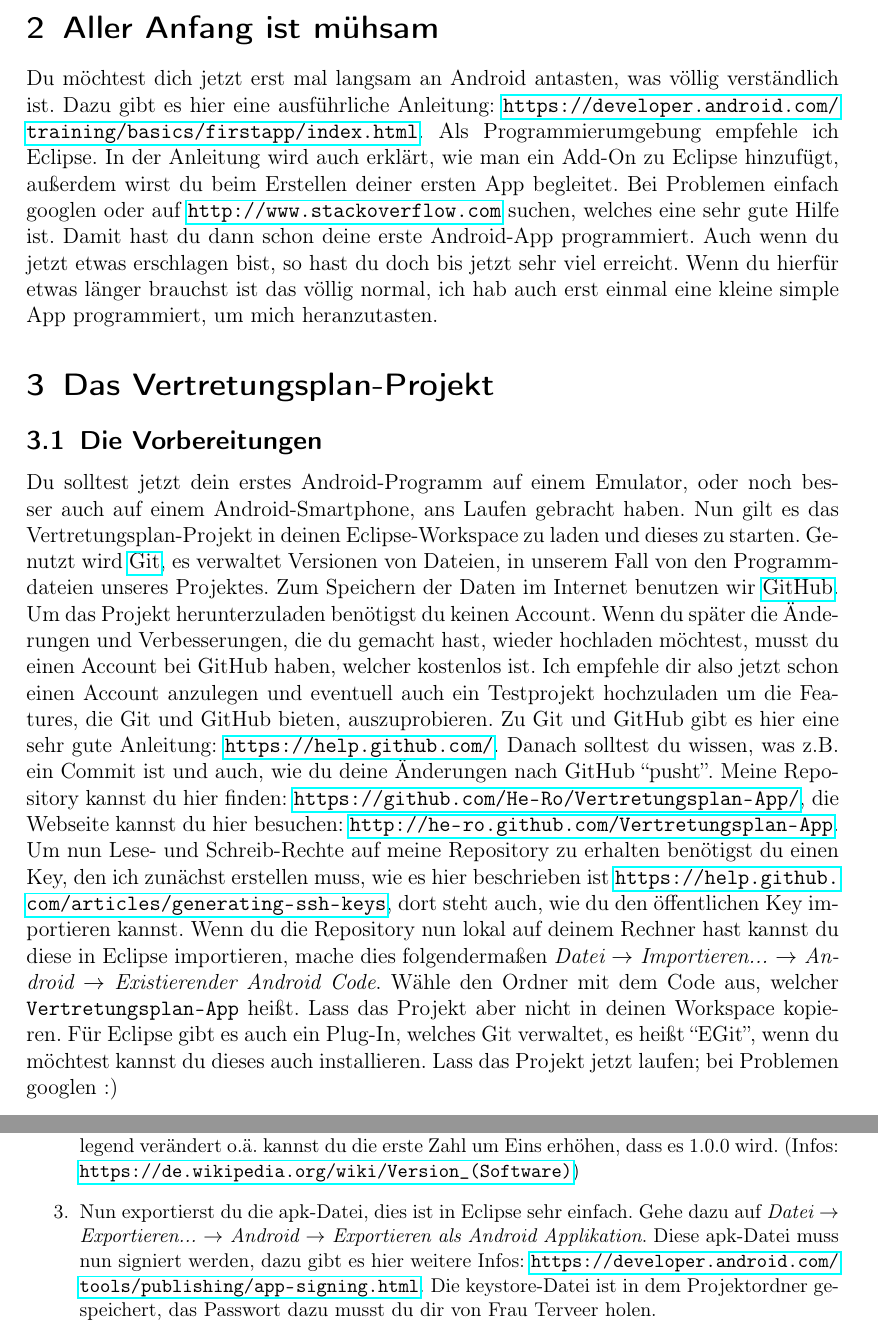
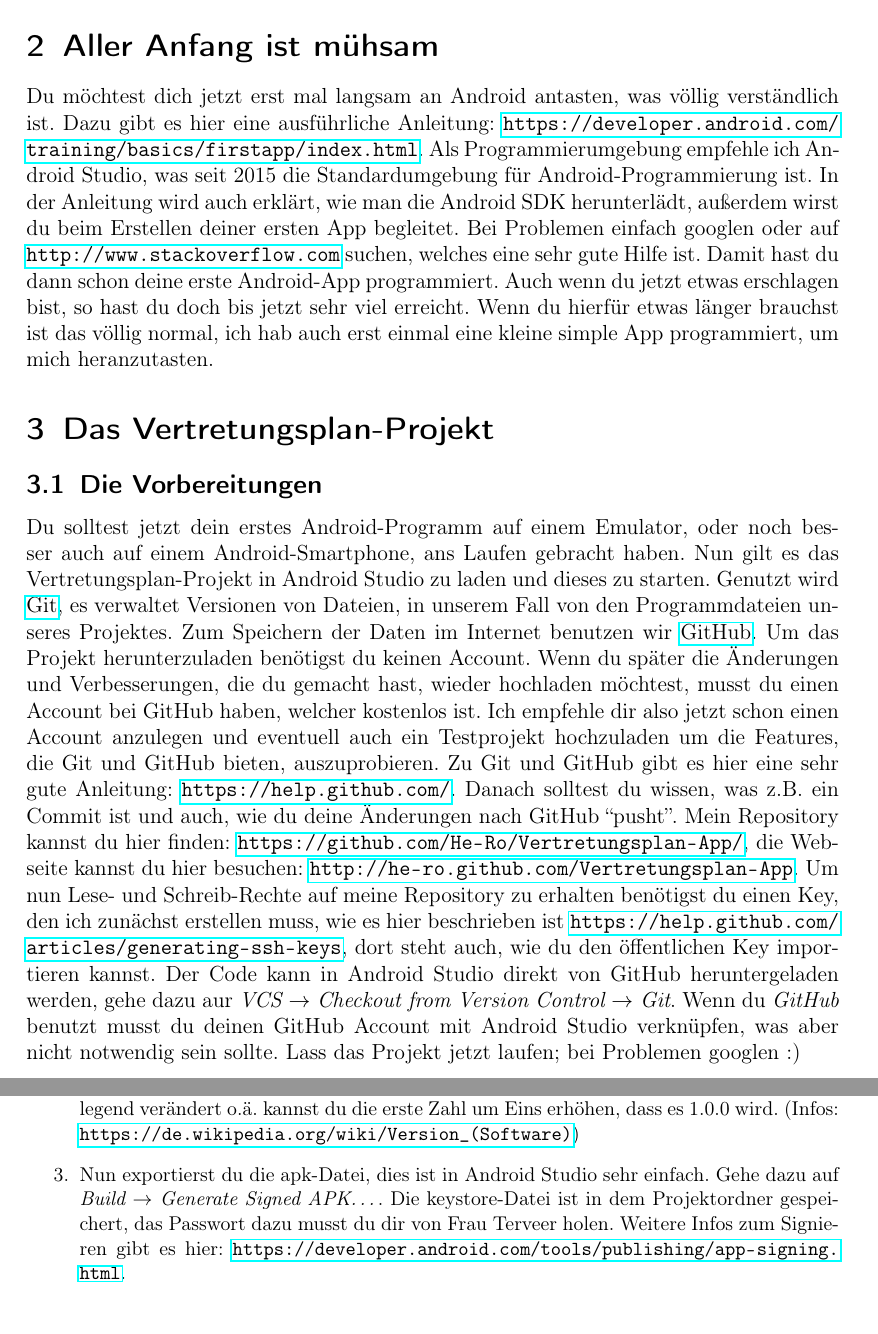
Before and after one commit to He-Ro/Vertretungsplan-App, a LaTeX document (Anleitung/Anleitung.tex): two parts of pages 3 and 5 of 6, joined at a grey line, cut so that both start at the same text. Compiled offline with pdfLaTeX; an older LaTeX class or package is replaced by its successor.

Commit message:
Update Anleitung

```diff
--- a/LaTeX/Anleitung.tex
+++ b/Anleitung/Anleitung.tex
@@ -45,16 +45,16 @@ Was bringt einem dieses Projekt denn eigentlich, magst du dich fragen. Zum einen
 \newpage
 \section{Aller Anfang ist mühsam}
 
-Du möchtest dich jetzt erst mal langsam an Android antasten, was völlig verständlich ist. Dazu gibt es hier eine ausführliche Anleitung: \url{https://developer.android.com/training/basics/firstapp/index.html}. Als Programmierumgebung empfehle ich \linebreak Eclipse. In der Anleitung wird auch erklärt, wie man ein Add-On zu Eclipse hinzufügt, außerdem wirst du beim Erstellen deiner ersten App begleitet. Bei Problemen einfach googlen oder auf \url{http://www.stackoverflow.com} suchen, welches eine sehr gute Hilfe ist.
+Du möchtest dich jetzt erst mal langsam an Android antasten, was völlig verständlich ist. Dazu gibt es hier eine ausführliche Anleitung: \url{https://developer.android.com/training/basics/firstapp/index.html}. Als Programmierumgebung empfehle ich Android Studio, was seit 2015 die Standardumgebung für Android-Programmierung ist. In der Anleitung wird auch erklärt, wie man die Android SDK herunterlädt, außerdem wirst du beim Erstellen deiner ersten App begleitet. Bei Problemen einfach googlen oder auf \url{http://www.stackoverflow.com} suchen, welches eine sehr gute Hilfe ist.
 Damit hast du dann schon deine erste Android-App programmiert. Auch wenn du jetzt etwas erschlagen bist, so hast du doch bis jetzt sehr viel erreicht. Wenn du hierfür etwas länger brauchst ist das völlig normal, ich hab auch erst einmal eine kleine simple App programmiert, um mich heranzutasten.
 
 \section{Das Vertretungsplan-Projekt}
 \subsection{Die Vorbereitungen}
-Du solltest jetzt dein erstes Android-Programm auf einem Emulator, oder noch besser auch auf einem Android-Smartphone, ans Laufen gebracht haben. Nun gilt es das Vertretungsplan-Projekt in deinen Eclipse-Workspace zu laden und dieses zu starten.
+Du solltest jetzt dein erstes Android-Programm auf einem Emulator, oder noch besser auch auf einem Android-Smartphone, ans Laufen gebracht haben. Nun gilt es das Vertretungsplan-Projekt in Android Studio zu laden und dieses zu starten.
 Genutzt wird \href{http://git-scm.com/}{Git}, es verwaltet Versionen von Dateien, in unserem Fall von den Programmdateien unseres Projektes. Zum Speichern der Daten im Internet benutzen wir \href{http://www.github.com}{GitHub}. Um das Projekt herunterzuladen benötigst du keinen Account. Wenn du später die Änderungen und Verbesserungen, die du gemacht hast, wieder hochladen möchtest, musst du einen Account bei GitHub haben, welcher kostenlos ist. Ich empfehle dir also jetzt schon einen Account anzulegen und eventuell auch ein Testprojekt hochzuladen um die Features, die Git und GitHub bieten, auszuprobieren. Zu Git und GitHub gibt es hier eine sehr gute Anleitung: \url{https://help.github.com/}. Danach solltest du wissen, was z.B. ein Commit ist und auch, wie du deine Änderungen nach GitHub ``pusht''.
-Meine Repository kannst du hier finden: \url{https://github.com/He-Ro/Vertretungsplan-App/}, die Webseite kannst du hier besuchen: \url{http://he-ro.github.com/Vertretungsplan-App}.
+Mein Repository kannst du hier finden: \url{https://github.com/He-Ro/Vertretungsplan-App/}, die Webseite kannst du hier besuchen: \url{http://he-ro.github.com/Vertretungsplan-App}.
 Um nun Lese- und Schreib-Rechte auf meine Repository zu erhalten benötigst du einen Key, den ich zunächst erstellen muss, wie es hier beschrieben ist \url{https://help.github.com/articles/generating-ssh-keys}, dort steht auch, wie du den öffentlichen Key importieren kannst.
-Wenn du die Repository nun lokal auf deinem Rechner hast kannst du diese in Eclipse importieren, mache dies folgendermaßen \textit{Datei $\rightarrow$ Importieren... $\rightarrow$ Android $\rightarrow$ Existierender Android Code}. Wähle den Ordner mit dem Code aus, welcher \texttt{Vertretungsplan-App} heißt. Lass das Projekt aber nicht in deinen Workspace kopieren. Für Eclipse gibt es auch ein Plug-In, welches Git verwaltet, es heißt ``EGit'', wenn du möchtest kannst du dieses auch installieren.
+Der Code kann in Android Studio direkt von GitHub heruntergeladen werden, gehe dazu aur \textit{VCS $\rightarrow$ Checkout from Version Control $\rightarrow$ Git}. Wenn du \textit{GitHub} benutzt musst du deinen GitHub Account mit Android Studio verknüpfen, was aber nicht notwendig sein sollte.
 Lass das Projekt jetzt laufen; bei Problemen googlen :)
 \newpage
 \subsection{Der Aufbau des Projektes}
@@ -120,7 +120,7 @@ Um diese Version zu veröffentlichen sind einige Maßnahmen zu treffen, diese li
 \begin{enumerate}
  \item Setzte den \texttt{android:versionCode} in dem \textit{AndroidManifest} um genau einen hoch. Merke dir diese neue Versionsnummer.
  \item Gib der Version einen sinnvollen Namen, dies hat nichts mit dem \texttt{android:versionCode} zu tun und ist in \textit{res/values/strings.xml} zu finden unter \texttt{version\_nr}. Wenn die aktuelle Version z.B 0.3.2 ist und du nur kleine Bug-Fixes veröffentlichst, solltest du die letzte Nummer um Eins erhöhen, sodass es 0.3.3 wird. Bei neuen Funktionen kannst du die zweite Nummer um Eins erhöhen und die letzte auf Null setzen, also 0.4.0. Bei einer GANZ neuen Funktion, z.B. das Laufband ist mit hinzugefügt, das Layout wurde grundlegend verändert o.ä. kannst du die erste Zahl um Eins erhöhen, dass es 1.0.0 wird. (Infos: \href{https://de.wikipedia.org/wiki/Version_\%28Software\%29}{\texttt{https://de.wikipedia.org/wiki/Version\_(Software)}})
- \item Nun exportierst du die apk-Datei, dies ist in Eclipse sehr einfach. Gehe dazu auf \textit{Datei $\rightarrow$ Exportieren... $\rightarrow$ Android $\rightarrow$ Exportieren als Android Applikation}. Diese apk-Datei muss nun signiert werden, dazu gibt es hier weitere Infos: \url{https://developer.android.com/tools/publishing/app-signing.html}. Die keystore-Datei ist in dem Projektordner gespeichert, das Passwort dazu musst du dir von Frau Terveer holen.
+ \item Nun exportierst du die apk-Datei, dies ist in Android Studio sehr einfach. Gehe dazu auf \textit{Build $\rightarrow$ Generate Signed APK\dots}. Die keystore-Datei ist in dem Projektordner gespeichert, das Passwort dazu musst du dir von Frau Terveer holen. Weitere Infos zum Signieren gibt es hier: \url{https://developer.android.com/tools/publishing/app-signing.html}.
  \item Diese apk-Datei kann nun auf dem Android-Handys installiert werden. Dies solltest du am Besten noch einmal testen. Benenne die Datei so um, dass der Dateiname den Versionsnamen aus 2. enthält, also z.B. \texttt{Vertretungsplan\_0.3.apk}.
  \item Die apk-Datei muss nun hoch geladen werden, damit deine Mitschüler Zugriff auf die neue Version haben. Kopiere die apk-Datei dazu in den Ordner \texttt{Veroeffentlicht} und füge die Datei zu deinem Git-Repository hinzu. Nun änderst du die Versionsnummer in der Text-Datei \texttt{vertretungsplan\_version.txt} zu der Nummer von 1.  Dies bewirkt, dass die Klasse \texttt{CheckForAppUpdate} beim nächsten Check weiß, dass es eine neue Version gibt. Diese Änderungen werden nun ``comitted'' und zu GitHub ``gepusht''.
  \item Nun muss nur noch der Link auf der Webseite abgeändert werden. Der Link befindet sich natürlich in der index.html-Seite der Webseite, welche ein eigener Zweit(Branch) in GitHub ist. Diesen kannst du ``auschecken'' und dann lokal auf deinem Rechner bearbeiten, oder, weil es nur eine kleine Änderung ist auch in GitHub online. Den Link kannst du folgendermaßen erhalten. Gehe in GitHub im Zweig \texttt{master} auf \texttt{Veroeffentlicht}, dann auf die neue Version. Hier machst du einen Rechtsklick auf \text{Raw} und kopierst die URL-Adresse. Dies ist dann der Direktlink auf die neue Version, welche du in \texttt{index.html} einfügst.
```
Also changed, not shown: Anleitung/Anleitung.pdf (added), Anleitung/device-2013-01-16-103244.png (renamed from LaTeX/device-2013-01-16-103244.png), Anleitung/device-2013-01-16-103322.png (renamed from LaTeX/device-2013-01-16-103322.png), Anleitung/device-2013-01-16-103407.png (renamed from LaTeX/device-2013-01-16-103407.png), Anleitung/device-2013-01-16-103418.png (renamed from LaTeX/device-2013-01-16-103418.png), Anleitung/icon_android.png (renamed from LaTeX/icon_android.png), LaTeX/Anleitung.pdf (deleted), 2 other files.
